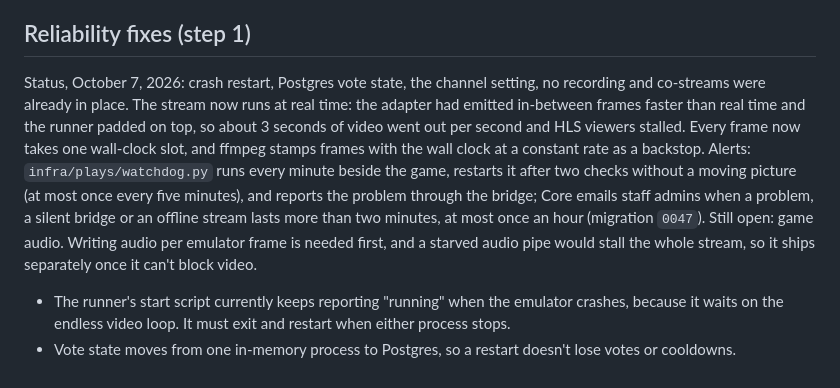
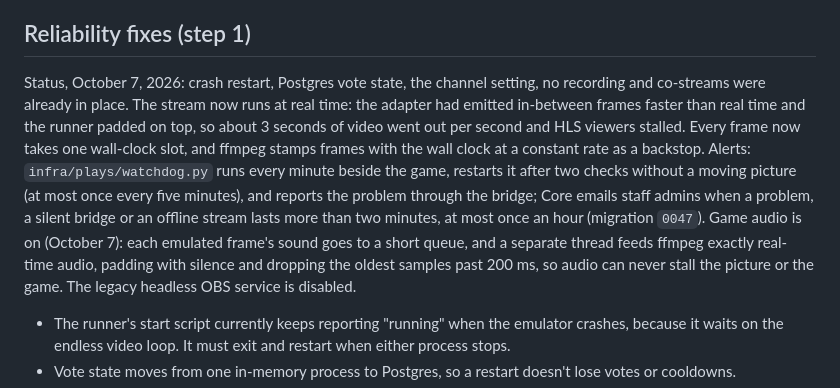
Before and after one commit to S-V-E-R/S.V.E.R, a Markdown page: docs/PLAYS.md, the part around the change. Rendered like a GitHub page.

Commit message:
Plays docs: game audio is on, legacy OBS disabled

```diff
--- a/docs/PLAYS.md
+++ b/docs/PLAYS.md
@@ -80,7 +80,7 @@ Plays is the **first CrowdSync board**. It is built in step 1 using CrowdSync's
 
 ## Reliability fixes (step 1)
 
-Status, October 7, 2026: crash restart, Postgres vote state, the channel setting, no recording and co-streams were already in place. The stream now runs at real time: the adapter had emitted in-between frames faster than real time and the runner padded on top, so about 3 seconds of video went out per second and HLS viewers stalled. Every frame now takes one wall-clock slot, and ffmpeg stamps frames with the wall clock at a constant rate as a backstop. Alerts: `infra/plays/watchdog.py` runs every minute beside the game, restarts it after two checks without a moving picture (at most once every five minutes), and reports the problem through the bridge; Core emails staff admins when a problem, a silent bridge or an offline stream lasts more than two minutes, at most once an hour (migration `0047`). Still open: game audio. Writing audio per emulator frame is needed first, and a starved audio pipe would stall the whole stream, so it ships separately once it can't block video.
+Status, October 7, 2026: crash restart, Postgres vote state, the channel setting, no recording and co-streams were already in place. The stream now runs at real time: the adapter had emitted in-between frames faster than real time and the runner padded on top, so about 3 seconds of video went out per second and HLS viewers stalled. Every frame now takes one wall-clock slot, and ffmpeg stamps frames with the wall clock at a constant rate as a backstop. Alerts: `infra/plays/watchdog.py` runs every minute beside the game, restarts it after two checks without a moving picture (at most once every five minutes), and reports the problem through the bridge; Core emails staff admins when a problem, a silent bridge or an offline stream lasts more than two minutes, at most once an hour (migration `0047`). Game audio is on (October 7): each emulated frame's sound goes to a short queue, and a separate thread feeds ffmpeg exactly real-time audio, padding with silence and dropping the oldest samples past 200 ms, so audio can never stall the picture or the game. The legacy headless OBS service is disabled.
 
 - The runner's start script currently keeps reporting "running" when the emulator crashes, because it waits on the endless video loop. It must exit and restart when either process stops.
 - Vote state moves from one in-memory process to Postgres, so a restart doesn't lose votes or cooldowns.
```
Also changed, not shown: docs/LIVE_STREAMS.md (+1 -1 lines).
